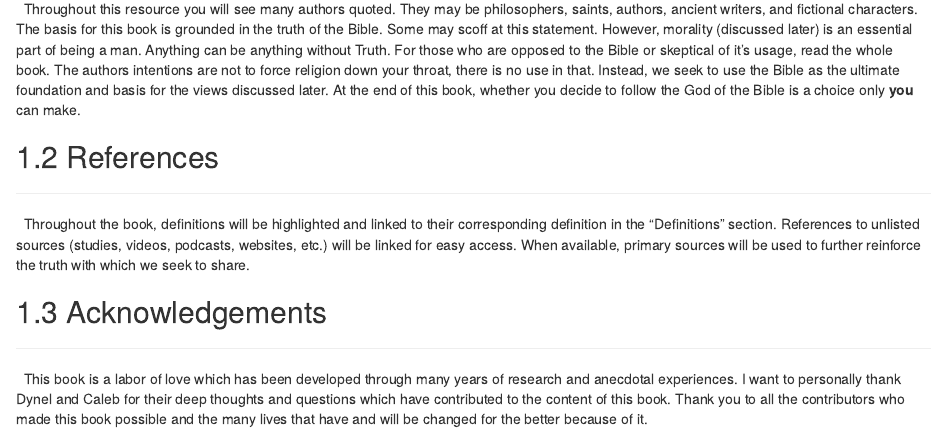
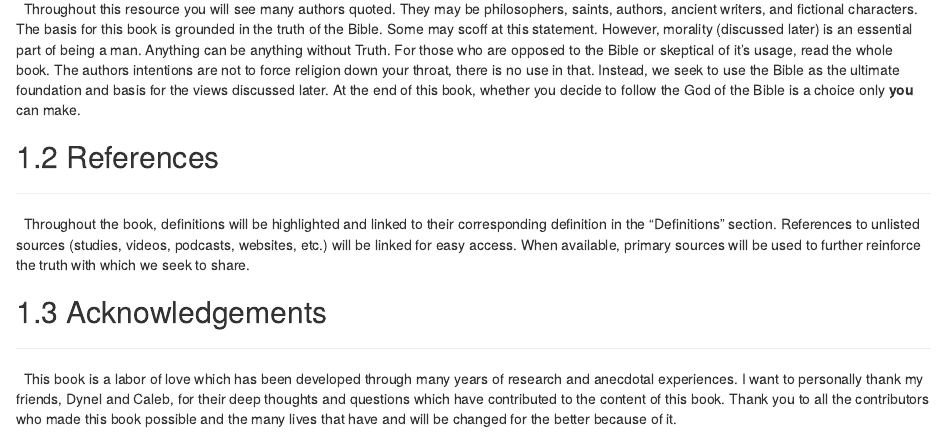
Before and after one commit to Brad1nator/ManhoodBook, an R Markdown document (index.Rmd): the page in a window 1100 px wide, from 760 px down. Rendered offline with R 4.5, knitr and Pandoc, with nearby package versions; drawn as R Markdown's standard HTML page in place of the format the file asks for.

Commit message:
Fixed spelling error

```diff
--- a/index.Rmd
+++ b/index.Rmd
@@ -50,4 +50,4 @@
 
 ------------------------------------------------------------------------
 
-  This book is a labor of love which has been developed through many years of research and anecdotal experiences. I want to personally thank Dynel and Caleb for their deep thoughts and questions which have contributed to the content of this book. Thank you to all the contributors who made this book possible and the many lives that have and will be changed for the better because of it.\
+  This book is a labor of love which has been developed through many years of research and anecdotal experiences. I want to personally thank my friends, Dynel and Caleb, for their deep thoughts and questions which have contributed to the content of this book. Thank you to all the contributors who made this book possible and the many lives that have and will be changed for the better because of it.\
```
Also changed, not shown: README.md, 2 other files.
